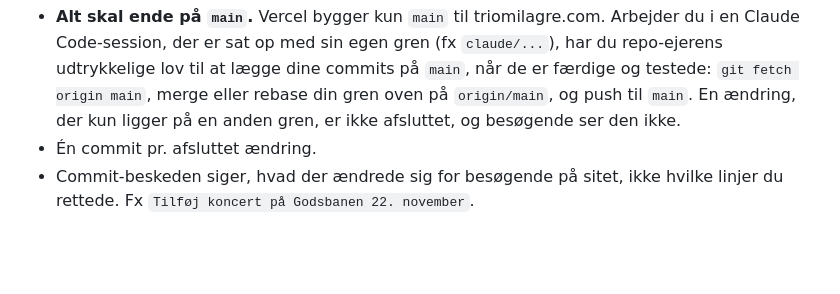
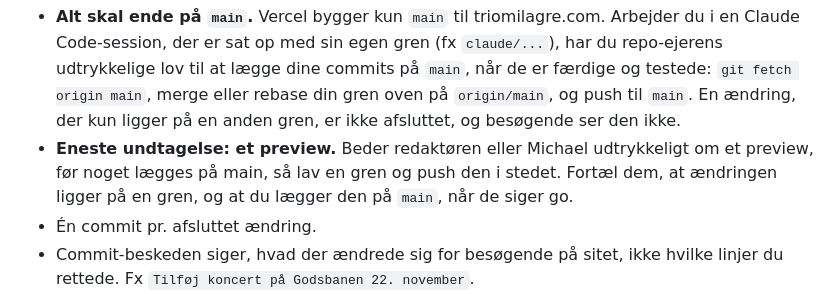
Before and after one commit to mibelibsen/triomilagre, a Markdown page: CLAUDE.md, the part around the change. Drawn GitHub-style; blank space fills up the shorter version.

Commit message:
Skriv preview-undtagelsen ind i reglen om at lægge ændringer på main
Standarden er stadig main uden at spørge. Kun hvis nogen udtrykkeligt
beder om et preview, lægges ændringen på en gren i stedet.

Co-Authored-By: Claude Sonnet 5 <noreply@anthropic.com>
Claude-Session: https://claude.ai/code/session_01WC5TzE2nDNvTSQwE1iXD75

```diff
--- a/CLAUDE.md
+++ b/CLAUDE.md
@@ -24,6 +24,10 @@ den ligger på GitHub. Et par minutter efter er den live.
   merge eller rebase din gren oven på `origin/main`, og push til `main`.
   En ændring, der kun ligger på en anden gren, er ikke afsluttet, og
   besøgende ser den ikke.
+- **Eneste undtagelse: et preview.** Beder redaktøren eller Michael
+  udtrykkeligt om et preview, før noget lægges på main, så lav en gren og
+  push den i stedet. Fortæl dem, at ændringen ligger på en gren, og at du
+  lægger den på `main`, når de siger go.
 - Én commit pr. afsluttet ændring.
 - Commit-beskeden siger, hvad der ændrede sig for besøgende på sitet, ikke
   hvilke linjer du rettede. Fx `Tilføj koncert på Godsbanen 22. november`.
```
